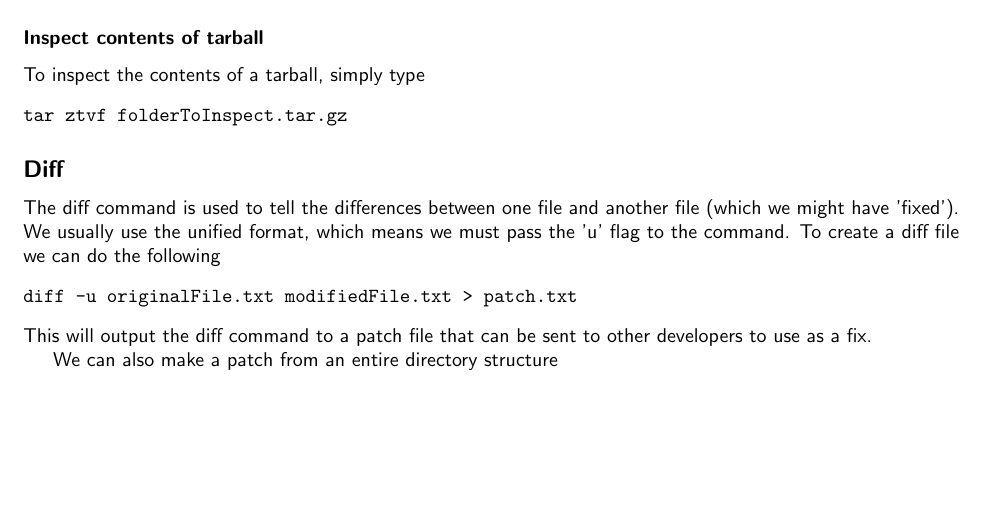
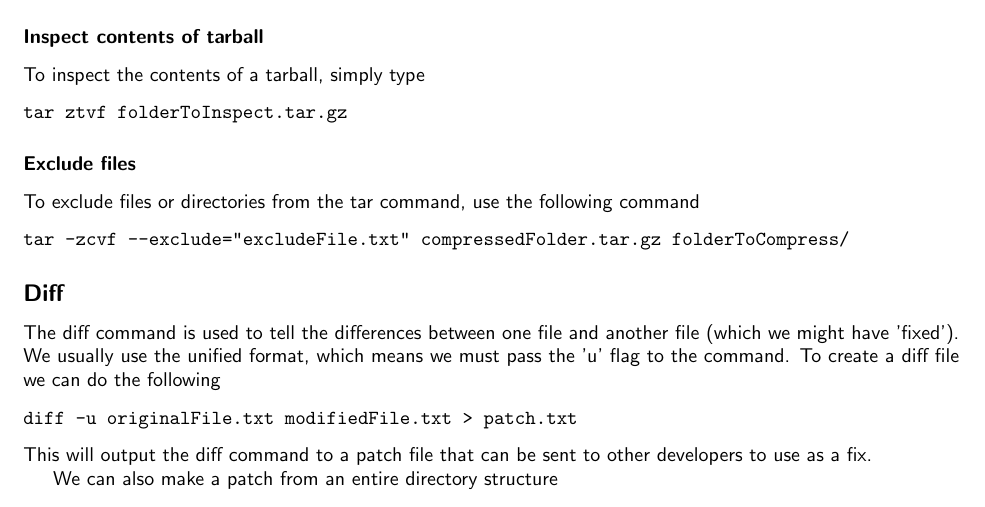
Before and after one commit to bobbiesimpson/LinuxAndMacCommandHelpSheet, a LaTeX document (LinuxCommandSheet.tex): part of page 8 of 35, cut so that both start at the same text, the shorter picture padded with empty space. Compiled offline with pdfLaTeX.

Commit message:
Tar exclude command added

```diff
--- a/LinuxCommandSheet.tex
+++ b/LinuxCommandSheet.tex
@@ -475,6 +475,15 @@ tar -x -v -z -f folderToUncompress.tar.gz
 To inspect the contents of a tarball, simply type
 \begin{verbatim}
 tar ztvf folderToInspect.tar.gz
+\end{verbatim}
+
+\subsubsection*{Exclude files}
+\label{sec:exclude-files}
+
+To exclude files or directories from the tar command, use the
+following command
+\begin{verbatim}
+tar -zcvf --exclude="excludeFile.txt" compressedFolder.tar.gz folderToCompress/
 \end{verbatim}
 
 \subsection*{Diff}
```
Also changed, not shown: LinuxCommandSheet.pdf.
